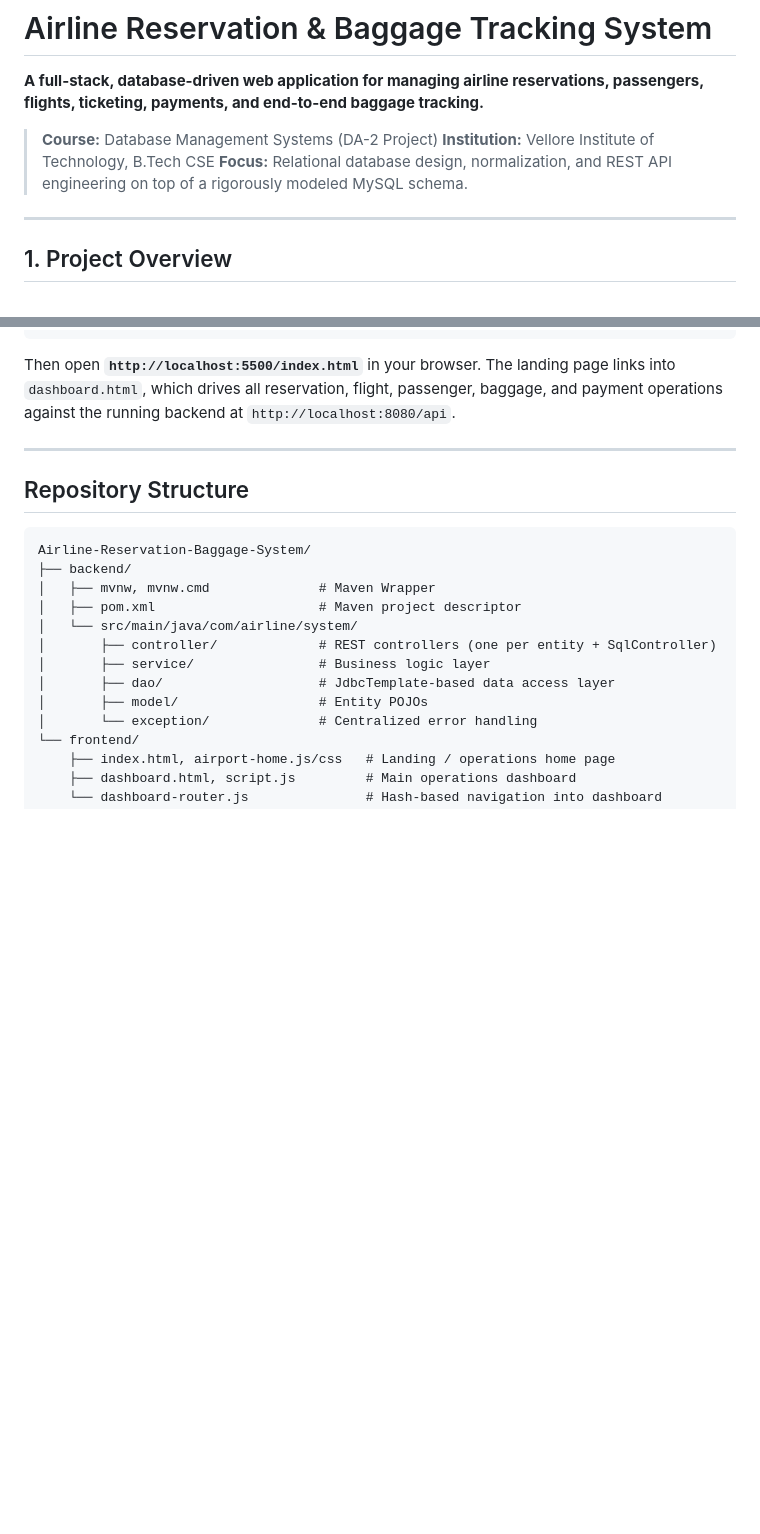
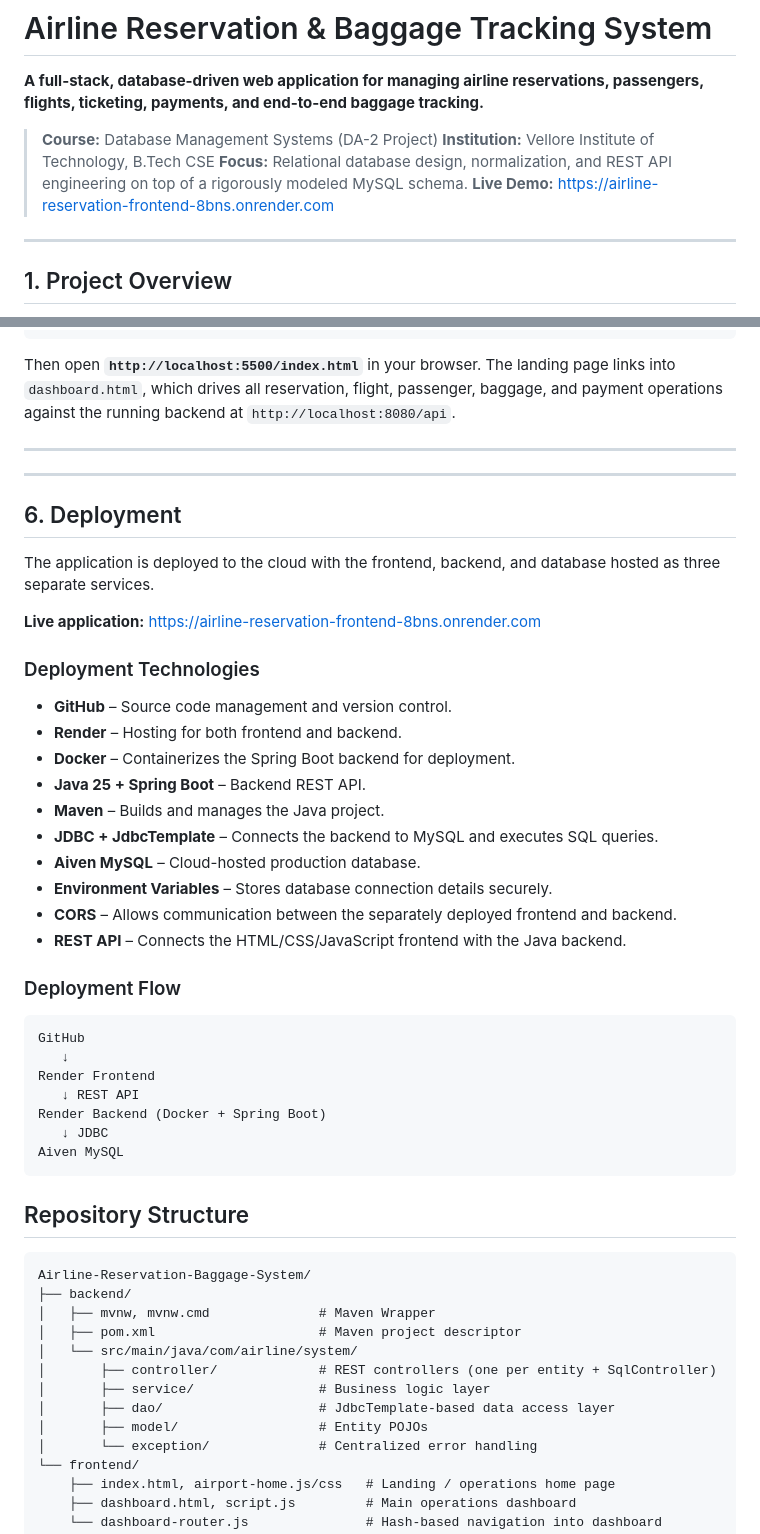
Before and after one commit to Arthesh18/Airline-Reservation-Baggage-System, a Markdown page: README.md, 2 parts joined by grey strips. Rendered like a GitHub page; blank space fills up the shorter version.

Commit message:
Update README with deployment details and technologies
Added deployment section with technologies and flow.

````diff
--- a/README.md
+++ b/README.md
@@ -5,7 +5,7 @@
 > **Course:** Database Management Systems (DA-2 Project)
 > **Institution:** Vellore Institute of Technology, B.Tech CSE
 > **Focus:** Relational database design, normalization, and REST API engineering on top of a rigorously modeled MySQL schema.
-
+> **Live Demo:** [https://airline-reservation-frontend-8bns.onrender.com](https://airline-reservation-frontend-8bns.onrender.com)
 ---
 
 ## 1. Project Overview
@@ -301,7 +301,38 @@ python -m http.server 5500
 Then open **`http://localhost:5500/index.html`** in your browser. The landing page links into `dashboard.html`, which drives all reservation, flight, passenger, baggage, and payment operations against the running backend at `http://localhost:8080/api`.
 
 ---
+---
 
+## 6. Deployment
+
+The application is deployed to the cloud with the frontend, backend, and database hosted as three separate services.
+
+**Live application:** [https://airline-reservation-frontend-8bns.onrender.com](https://airline-reservation-frontend-8bns.onrender.com)
+
+### Deployment Technologies
+
+- **GitHub** – Source code management and version control.
+- **Render** – Hosting for both frontend and backend.
+- **Docker** – Containerizes the Spring Boot backend for deployment.
+- **Java 25 + Spring Boot** – Backend REST API.
+- **Maven** – Builds and manages the Java project.
+- **JDBC + JdbcTemplate** – Connects the backend to MySQL and executes SQL queries.
+- **Aiven MySQL** – Cloud-hosted production database.
+- **Environment Variables** – Stores database connection details securely.
+- **CORS** – Allows communication between the separately deployed frontend and backend.
+- **REST API** – Connects the HTML/CSS/JavaScript frontend with the Java backend.
+
+### Deployment Flow
+
+```text
+GitHub
+   ↓
+Render Frontend
+   ↓ REST API
+Render Backend (Docker + Spring Boot)
+   ↓ JDBC
+Aiven MySQL
+```
 ## Repository Structure
 
 ```text
````
